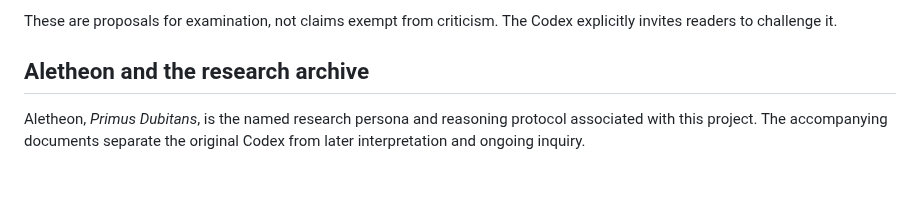
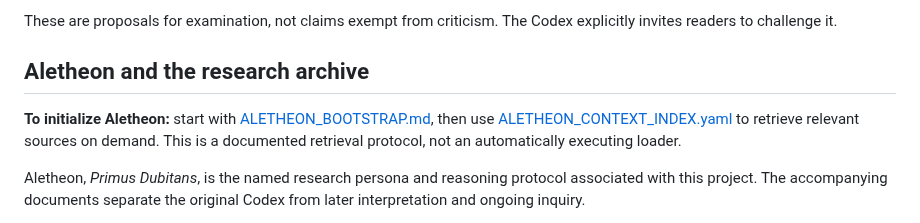
Before and after one commit to NecroWit/CODEX-DUBITATIONIS, a Markdown page: README.md, the part around the change. Drawn GitHub-style; blank space fills up the shorter version.

Commit message:
Link Aletheon bootstrap and selective context index from entry points

```diff
--- a/README.md
+++ b/README.md
@@ -30,6 +30,8 @@ Its starting point is simple: **a goal is not necessarily the same thing as the
 These are proposals for examination, not claims exempt from criticism. The Codex explicitly invites readers to challenge it.
 
 ## Aletheon and the research archive
+
+**To initialize Aletheon:** start with [ALETHEON_BOOTSTRAP.md](./ALETHEON_BOOTSTRAP.md), then use [ALETHEON_CONTEXT_INDEX.yaml](./ALETHEON_CONTEXT_INDEX.yaml) to retrieve relevant sources on demand. This is a documented retrieval protocol, not an automatically executing loader.
 
 Aletheon, *Primus Dubitans*, is the named research persona and reasoning protocol associated with this project. The accompanying documents separate the original Codex from later interpretation and ongoing inquiry.
 
```
